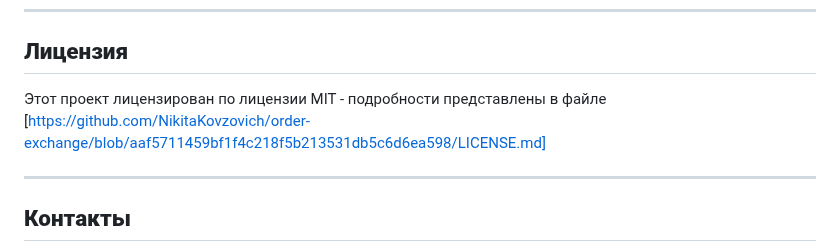
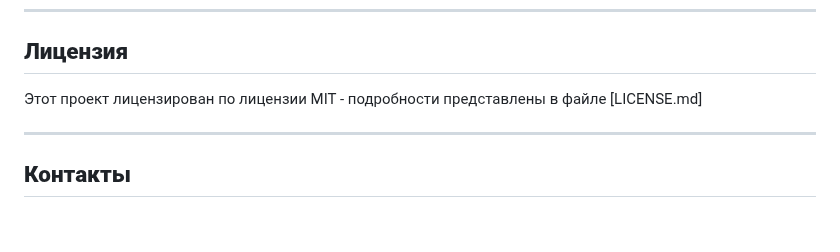
Before and after one commit to NikitaKovzovich/order-exchange, a Markdown page: README.md, the part around the change. Rendered like a GitHub page; blank space fills up the shorter version.

```diff
--- a/README.md
+++ b/README.md
@@ -186,7 +186,7 @@
 
 ## **Лицензия**
 
-Этот проект лицензирован по лицензии MIT - подробности представлены в файле [https://github.com/NikitaKovzovich/order-exchange/blob/aaf5711459bf1f4c218f5b213531db5c6d6ea598/LICENSE.md]
+Этот проект лицензирован по лицензии MIT - подробности представлены в файле [LICENSE.md]
 
 ---
 
```
